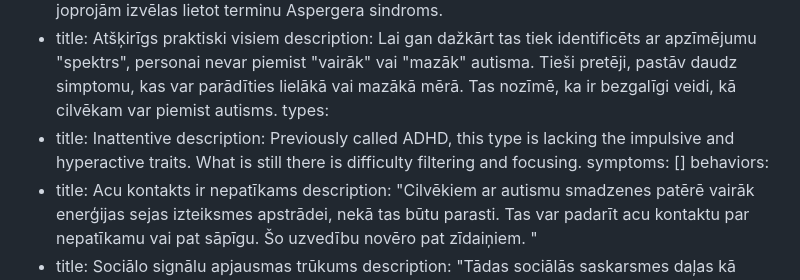
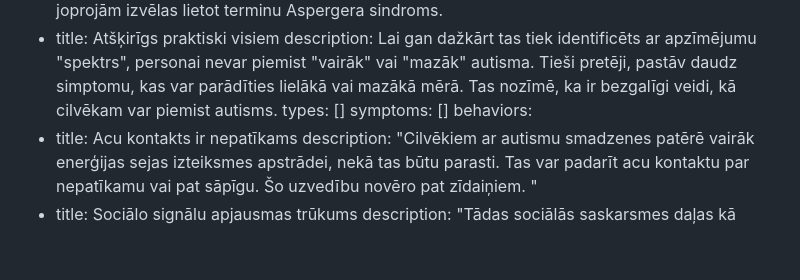
Before and after one commit to armn/mentalaveseliba, a Markdown page: src/raksti/ast.md, the part around the change. Drawn GitHub-style; blank space fills up the shorter version.

Commit message:
Update Raksti “ast”

```diff
--- a/src/raksti/ast.md
+++ b/src/raksti/ast.md
@@ -45,11 +45,7 @@ what_is:
       personai nevar piemist "vairāk" vai "mazāk" autisma. Tieši pretēji, pastāv
       daudz simptomu, kas var parādīties lielākā vai mazākā mērā. Tas nozīmē, ka
       ir bezgalīgi veidi, kā cilvēkam var piemist autisms.
-types:
-  - title: Inattentive
-    description: Previously called ADHD, this type is lacking the impulsive and
-      hyperactive traits. What is still there is difficulty filtering and
-      focusing.
+types: []
 symptoms: []
 behaviors:
   - title: Acu kontakts ir nepatīkams
```
